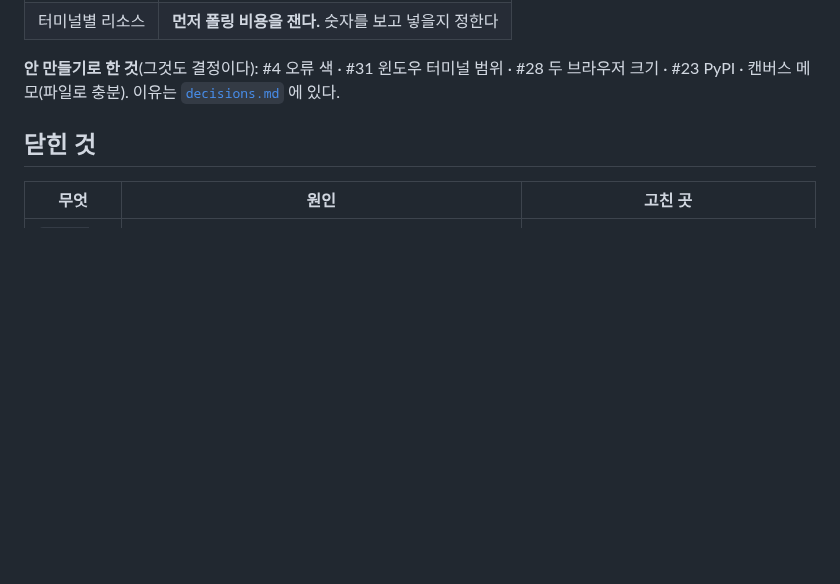
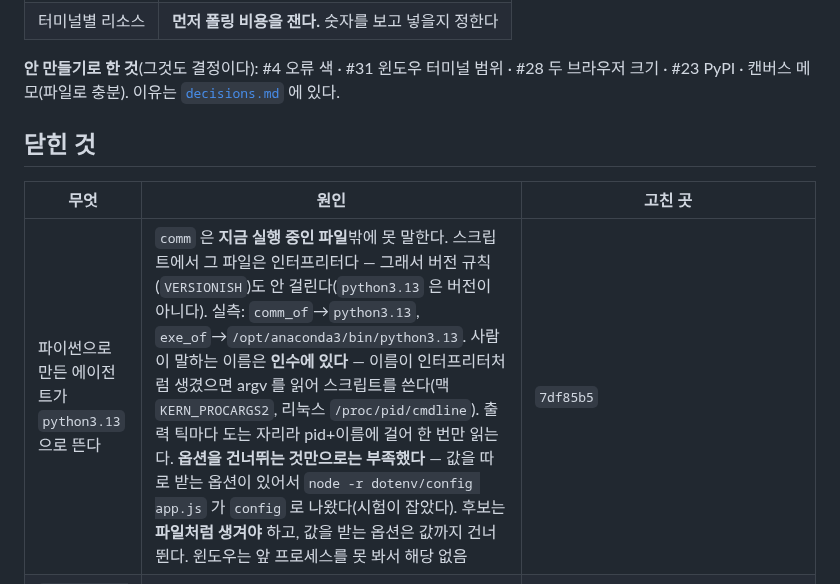
Before and after one commit to maengyo/palmar, a Markdown page: docs/reports.md, the part around the change. Rendered like a GitHub page; blank space fills up the shorter version.

Commit message:
reports: what `python3.13` on the rail turned out to be
Co-Authored-By: Claude Opus 5 (1M context) <noreply@anthropic.com>
Claude-Session: https://claude.ai/code/session_01MWPvt5ov5AYWPhD8zzBDkS

```diff
--- a/docs/reports.md
+++ b/docs/reports.md
@@ -63,6 +63,7 @@
 
 | 무엇 | 원인 | 고친 곳 |
 |---|---|---|
+| 파이썬으로 만든 에이전트가 `python3.13` 으로 뜬다 | `comm` 은 **지금 실행 중인 파일**밖에 못 말한다. 스크립트에서 그 파일은 인터프리터다 — 그래서 버전 규칙(`VERSIONISH`)도 안 걸린다(`python3.13` 은 버전이 아니다). 실측: `comm_of`→`python3.13`, `exe_of`→`/opt/anaconda3/bin/python3.13`. 사람이 말하는 이름은 **인수에 있다** — 이름이 인터프리터처럼 생겼으면 argv 를 읽어 스크립트를 쓴다(맥 `KERN_PROCARGS2`, 리눅스 `/proc/pid/cmdline`). 출력 틱마다 도는 자리라 pid+이름에 걸어 한 번만 읽는다. **옵션을 건너뛰는 것만으로는 부족했다** — 값을 따로 받는 옵션이 있어서 `node -r dotenv/config app.js` 가 `config` 로 나왔다(시험이 잡았다). 후보는 **파일처럼 생겨야** 하고, 값을 받는 옵션은 값까지 건너뛴다. 윈도우는 앞 프로세스를 못 봐서 해당 없음 | `7df85b5` |
 | `bring them closer` 그림이 반대 방향이다 | 화살촉이 **바깥 모서리**에 있었다 — 그건 모든 프로그램이 "크게" 에 쓰는 그림이다. 이 버튼은 간격을 좁히니 화살촉을 **안쪽 끝**으로 옮겼다(사용자: "축소 느낌이니까"). 두 판을 나란히 그려서 눈으로 확인 | `b661575` |
 | undo 를 아이콘으로 | **요청** (2026-09-20). 그림 셋이 늘어선 줄에서 혼자 글자라 다른 종류의 버튼처럼 보였다. 되짚어 가는 화살표로 바꾸고, 글자는 `aria-label` 로 옮겼다 — 제목은 어차피 **무엇을** 되돌리는지까지 말한다("undo moving a window") | `b661575` |
 | 축소했다가 `see the whole canvas` 를 누르면 화면이 엉뚱한 데 가 있다 (미니맵은 멀쩡) | 1:1 로 돌아올 때 **화면 한가운데의 판 좌표**를 붙잡았는데, 충분히 물러나면 판 전체가 화면보다 작아져서 **한가운데가 아무것도 없는 바깥**이다. 실측: 배율 0.55 에서 바닥 898px 을 화면이 1662px 만큼 보고 있었고, 눌렀더니 판 375,292 로 가서 창 둘 다 왼쪽 위 밖. 미니맵은 같은 모델을 읽으니 맞게 보였다 — 틀린 건 붙잡은 점이었다. 이제 **작업하던 창**(앞에 있던 것, 그룹째)을 한가운데 두고 돌아온다(사용자가 같은 숨에 요청). 곁들여: 축소 중에 필요한 바닥 여유분을 세상 크기에 **기억해 버리던** 것도 고쳤다 — 한 번 물러났다 오면 1112 이던 바닥이 1636 으로 남았다 | `2a04480` |
```
